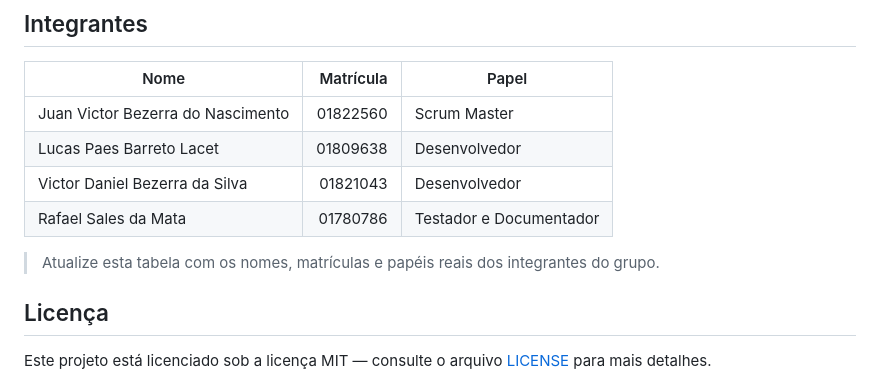
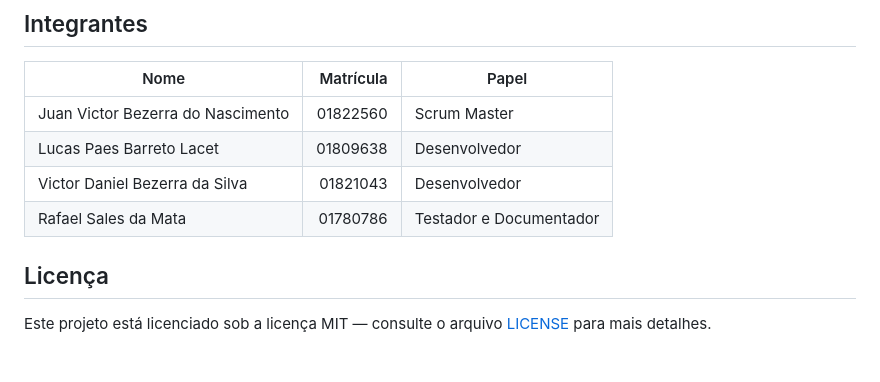
Before and after one commit to JuanZzz14/jogoMario, a Markdown page: README.md, the part around the change. Rendered like a GitHub page; blank space fills up the shorter version.

Commit message:
docs: remove observacao pendente do README

```diff
--- a/README.md
+++ b/README.md
@@ -100,8 +100,6 @@ dev (commits de desenvolvimento) → merge → main
 | Victor Daniel Bezerra da Silva    |  01821043 | Desenvolvedor           |
 | Rafael Sales da Mata              |  01780786 | Testador e Documentador |
 
-> Atualize esta tabela com os nomes, matrículas e papéis reais dos integrantes do grupo.
-
 ## Licença
 
 Este projeto está licenciado sob a licença MIT — consulte o arquivo [LICENSE](./LICENSE) para mais detalhes.
```
